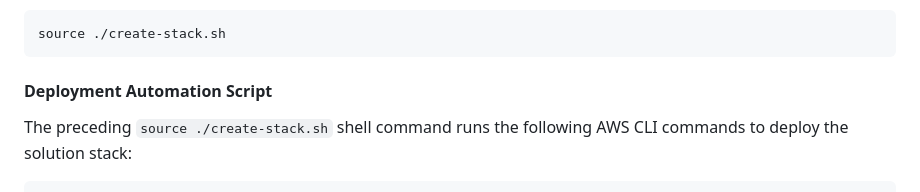
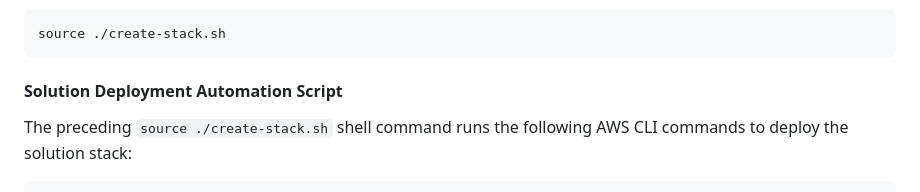
Before and after one commit to aws-samples/generative-ai-amazon-bedrock-langchain-agent-example, a Markdown page: documentation/deployment-guide.md, the part around one of its changes. Drawn GitHub-style.

````diff
--- a/documentation/deployment-guide.md
+++ b/documentation/deployment-guide.md
@@ -93,7 +93,7 @@ export KENDRA_WEBCRAWLER_URL=<YOUR-WEBSITE-ROOT-DOMAIN> # Public or internal HTT
 source ./create-stack.sh
 ```
 
-#### Deployment Automation Script
+#### Solution Deployment Automation Script
 The preceding ```source ./create-stack.sh``` shell command runs the following AWS CLI commands to deploy the solution stack:
 
 ```sh
````
Also changed, not shown: other parts of documentation/deployment-guide.md (+1 -1 lines).
